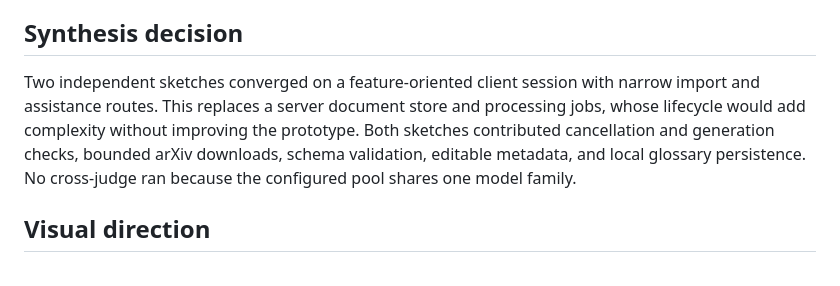
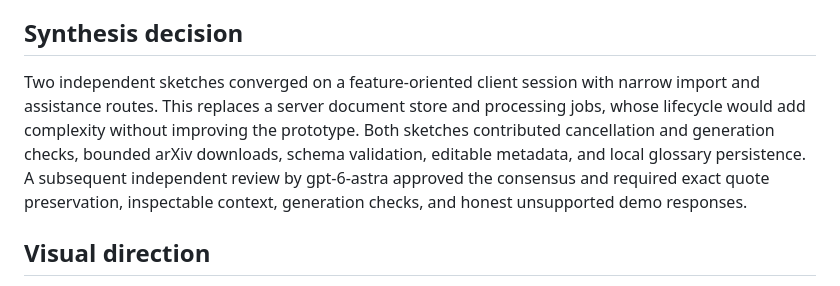
Before and after one commit to mgamergo/paper-reader, a Markdown page: ARCHITECTURE.md, the part around the change. GitHub-like rendering.

```diff
--- a/ARCHITECTURE.md
+++ b/ARCHITECTURE.md
@@ -14,7 +14,7 @@ The provider module alone imports the Vercel AI SDK and reads server credentials
 
 ## Synthesis decision
 
-Two independent sketches converged on a feature-oriented client session with narrow import and assistance routes. This replaces a server document store and processing jobs, whose lifecycle would add complexity without improving the prototype. Both sketches contributed cancellation and generation checks, bounded arXiv downloads, schema validation, editable metadata, and local glossary persistence. No cross-judge ran because the configured pool shares one model family.
+Two independent sketches converged on a feature-oriented client session with narrow import and assistance routes. This replaces a server document store and processing jobs, whose lifecycle would add complexity without improving the prototype. Both sketches contributed cancellation and generation checks, bounded arXiv downloads, schema validation, editable metadata, and local glossary persistence. A subsequent independent review by gpt-6-astra approved the consensus and required exact quote preservation, inspectable context, generation checks, and honest unsupported demo responses.
 
 ## Visual direction
 
```
Also changed, not shown: README.md (+16 -3 lines), docs/screenshots/margin.png (added), 6 other files.
